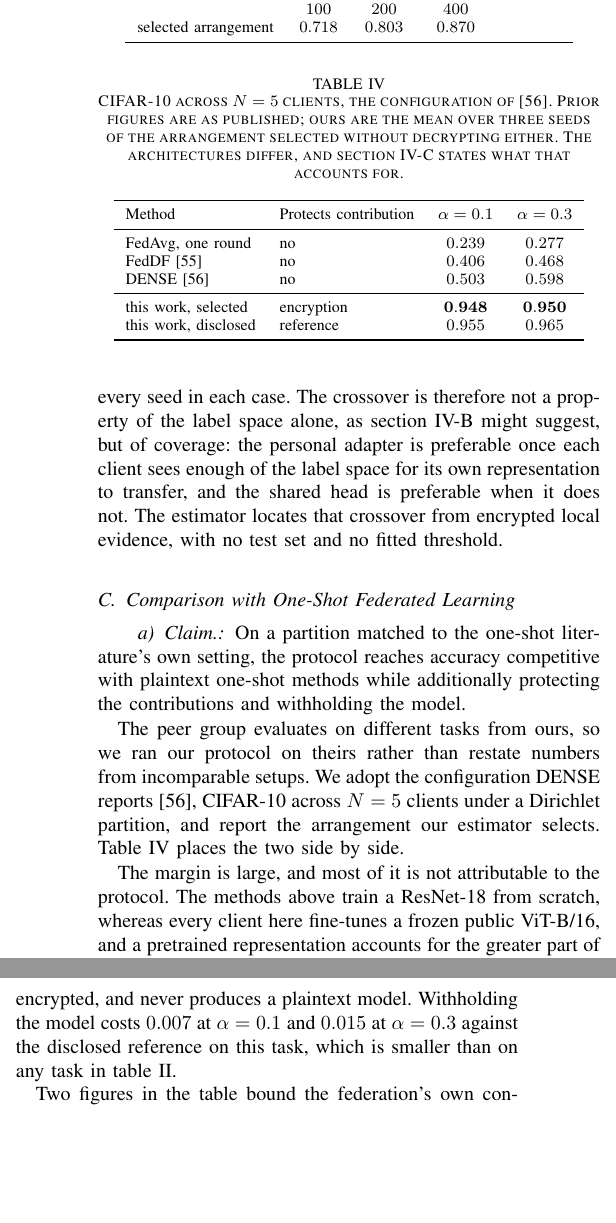
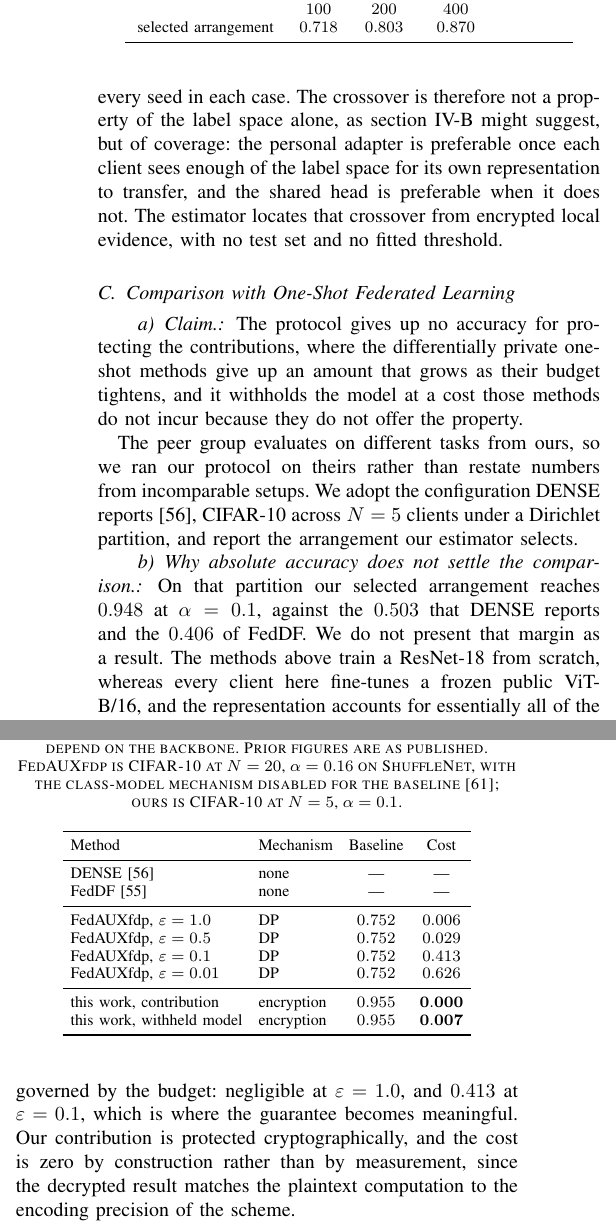
Before and after one commit to hkanpak21/HE-IFD, a LaTeX paper (docs/paper/main.tex, which reads docs/paper/sections/experiments.tex): two parts of the columns of page 11 of 16, joined at a grey line, cut so that both start at the same text, the shorter picture padded with empty space. Compiled offline with pdfLaTeX.

Commit message:
paper: compare the cost of the privacy mechanism, not absolute accuracy
The absolute margin over DENSE and FedDF measures the backbone, since they
train a ResNet-18 from scratch and we fine-tune a frozen ViT-B/16. Table 4 now
reports what each method gives up for its privacy mechanism against its own
unprotected baseline, which is architecture-independent, and the prose declines
the margin explicitly.

Co-Authored-By: Claude Opus 5 <noreply@anthropic.com>

```diff
--- a/docs/paper/sections/experiments.tex
+++ b/docs/paper/sections/experiments.tex
@@ -150,12 +150,19 @@ selected arrangement & $0.718$ & $0.803$ & $0.870$ & \\
 \subsection{Comparison with One-Shot Federated Learning}
 \label{sec:exp-peers}
 
-\paragraph{Claim.} On a partition matched to the one-shot literature's own
-setting, the protocol reaches accuracy competitive with plaintext one-shot methods
-while additionally protecting the contributions and withholding the model.
+\paragraph{Claim.} The protocol gives up no accuracy for protecting the
+contributions, where the differentially private one-shot methods give up an amount
+that grows as their budget tightens, and it withholds the model at a cost those
+methods do not incur because they do not offer the property.
 
 The peer group evaluates on different tasks from ours, so we ran our protocol on
 theirs rather than restate numbers from incomparable setups. We adopt the
 configuration DENSE reports~\cite{zhang2022dense}, CIFAR-10 across $\Nc=5$ clients
 under a Dirichlet partition, and report the arrangement our estimator selects.
-\Cref{tab:peers} places the two side by side.
+
+\paragraph{Why absolute accuracy does not settle the comparison.} On that
+partition our selected arrangement reaches $0.948$ at $\alpha=0.1$, against the
+$0.503$ that DENSE reports and the $0.406$ of FedDF. We do not present that margin
+as a result. The methods above train a ResNet-18 from scratch, whereas every client
+here fine-tunes a frozen public ViT-B/16, and the representation accounts for
+essentially all of the difference. Any of these methods would gain comparably from
@@ -162,33 +176,30 @@ under a Dirichlet partition, and report the arrangement our estimator selects.
 
 \begin{table}[t]
 \centering
-\caption{CIFAR-10 across $\Nc=5$ clients, the configuration of~\cite{zhang2022dense}.
-Prior figures are as published; ours are the mean over three seeds of the
-arrangement selected without decrypting either. The architectures differ, and
-\cref{sec:exp-peers} states what that accounts for.}
+\caption{The accuracy each method gives up for its privacy mechanism, measured in
+each case against that method's own unprotected baseline on its own architecture,
+so that the figures do not depend on the backbone. Prior figures are as published.
+FedAUXfdp is CIFAR-10 at $\Nc=20$, $\alpha=0.16$ on ShuffleNet, with the
+class-model mechanism disabled for the baseline~\cite{hoech2022fedauxfdp}; ours is
+CIFAR-10 at $\Nc=5$, $\alpha=0.1$.}
 \label{tab:peers}
 \footnotesize
+\setlength{\tabcolsep}{4pt}
 \begin{tabular}{llcc}
 \toprule
-Method & Protects contribution & $\alpha=0.1$ & $\alpha=0.3$ \\
+Method & Mechanism & Baseline & Cost \\
 \midrule
-FedAvg, one round        & no & $0.239$ & $0.277$ \\
-FedDF~\cite{lin2020feddf}       & no & $0.406$ & $0.468$ \\
-DENSE~\cite{zhang2022dense}     & no & $0.503$ & $0.598$ \\
+DENSE~\cite{zhang2022dense}    & none            & --- & --- \\
+FedDF~\cite{lin2020feddf}      & none            & --- & --- \\
 \midrule
-this work, selected      & encryption & $\mathbf{0.948}$ & $\mathbf{0.950}$ \\
-this work, disclosed     & reference  & $0.955$ & $0.965$ \\
+FedAUXfdp, $\varepsilon=1.0$   & DP              & $0.752$ & $0.006$ \\
+FedAUXfdp, $\varepsilon=0.5$   & DP              & $0.752$ & $0.029$ \\
+FedAUXfdp, $\varepsilon=0.1$   & DP              & $0.752$ & $0.413$ \\
+FedAUXfdp, $\varepsilon=0.01$  & DP              & $0.752$ & $0.626$ \\
+\midrule
+this work, contribution        & encryption      & $0.955$ & $\mathbf{0.000}$ \\
+this work, withheld model      & encryption      & $0.955$ & $\mathbf{0.007}$ \\
 \bottomrule
 \end{tabular}
 \end{table}
 
-The margin is large, and most of it is not attributable to the protocol. The
-methods above train a ResNet-18 from scratch, whereas every client here fine-tunes
-a frozen public ViT-B/16, and a pretrained representation accounts for the greater
-part of the difference. The comparison establishes something narrower and more
-useful: at accuracy well above what the plaintext one-shot literature reports on
-this partition, the protocol still exposes no training-time quantity, keeps every
-contribution encrypted, and never produces a plaintext model. Withholding the
-model costs $0.007$ at $\alpha=0.1$ and $0.015$ at $\alpha=0.3$ against the
-disclosed reference on this task, which is smaller than on any task in
-\cref{tab:headline}.
@@ -195,2 +209,8 @@ disclosed reference on this task, which is smaller than on any task in
+guarantee. FedAUXfdp does protect its contribution, and its cost is governed by the
+budget: negligible at $\varepsilon=1.0$, and $0.413$ at $\varepsilon=0.1$, which is
+where the guarantee becomes meaningful. Our contribution is protected
+cryptographically, and the cost is zero by construction rather than by measurement,
+since the decrypted result matches the plaintext computation to the encoding
+precision of the scheme.
 
-Two figures in the table bound the federation's own contribution, independently of
+The third row has no counterpart in any of these methods. Every one of them ends by
@@ -200,0 +221 @@ the same backbone in both cases.
+One figure bounds the federation's own contribution independently of the backbone,
```
Also changed, not shown: docs/paper/main.pdf, docs/paper/sections/experiments.tex (21 more changed lines).
